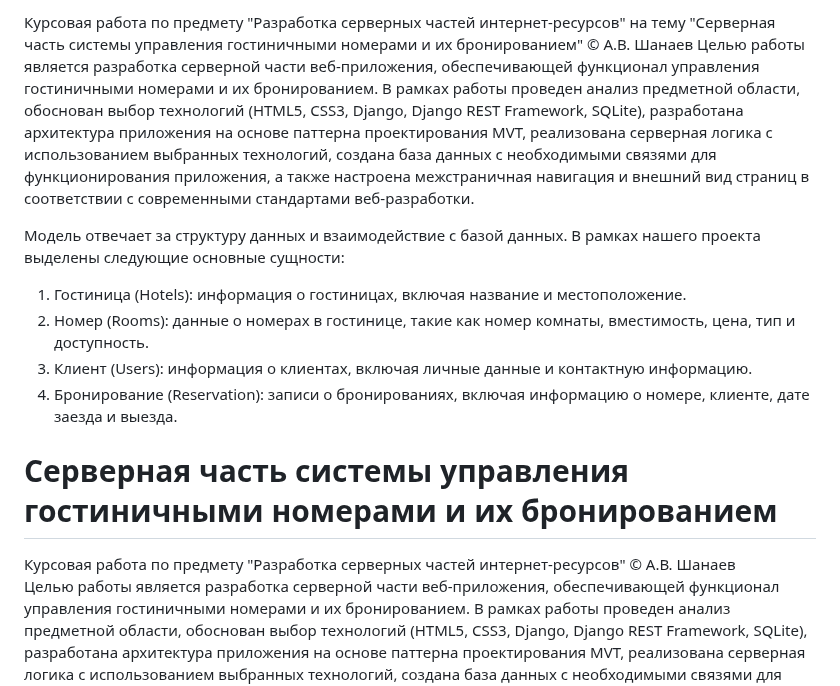
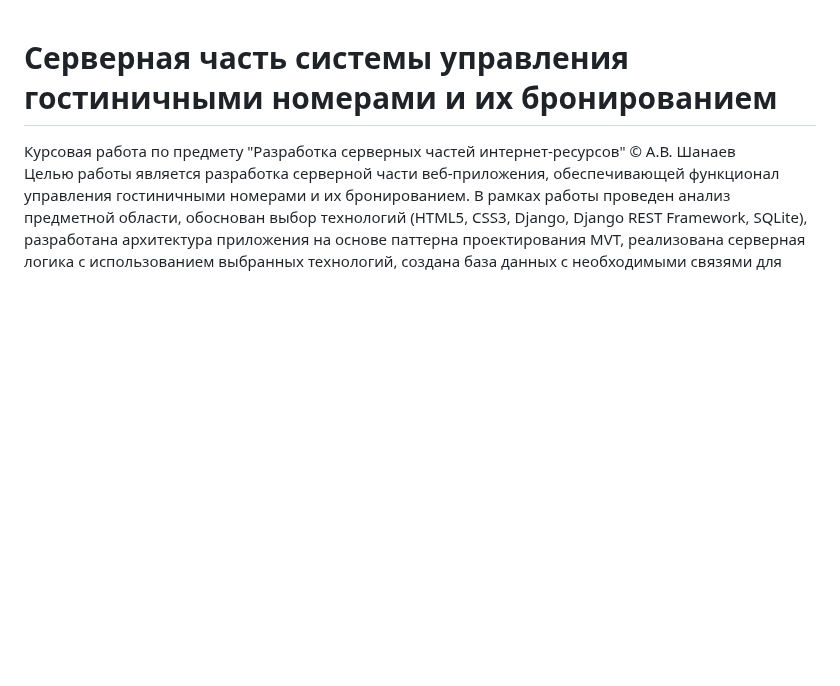
Before and after one commit to SHANURAI/hotel, a Markdown page: README.md, the part around the change. Drawn GitHub-style; blank space fills up the shorter version.

```diff
--- a/README.md
+++ b/README.md
@@ -1,13 +1,3 @@
-Курсовая работа по предмету "Разработка серверных частей интернет-ресурсов" на тему "Серверная часть системы управления гостиничными номерами и их бронированием"
-© А.В. Шанаев
-Целью работы является разработка серверной части веб-приложения, обеспечивающей функционал управления гостиничными номерами и их бронированием. В рамках работы проведен анализ предметной области, обоснован выбор технологий (HTML5, CSS3, Django, Django REST Framework, SQLite), разработана архитектура приложения на основе паттерна проектирования MVT, реализована серверная логика с использованием выбранных технологий, создана база данных с необходимыми связями для функционирования приложения, а также настроена межстраничная навигация и внешний вид страниц в соответствии с современными стандартами веб-разработки.
-
-Модель отвечает за структуру данных и взаимодействие с базой данных. В рамках нашего проекта выделены следующие основные сущности:
-1.	Гостиница (Hotels): информация о гостиницах, включая название и местоположение.
-2.	Номер (Rooms): данные о номерах в гостинице, такие как номер комнаты, вместимость, цена, тип и доступность.
-3.	Клиент (Users): информация о клиентах, включая личные данные и контактную информацию.
-4.	Бронирование (Reservation): записи о бронированиях, включая информацию о номере, клиенте, дате заезда и выезда.
-
 <h1>Серверная часть системы управления гостиничными номерами и их бронированием</h1>
 Курсовая работа по предмету "Разработка серверных частей интернет-ресурсов"
 © А.В. Шанаев
```
